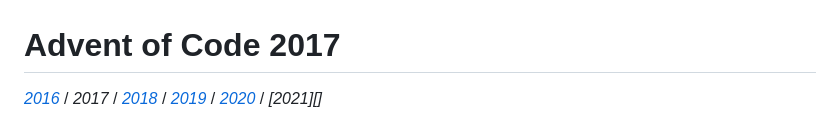
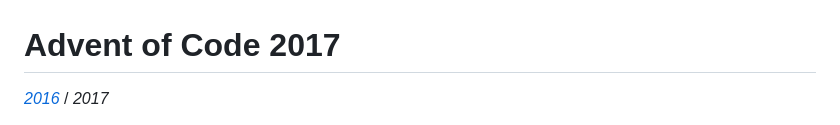
Before and after one commit to mstksg/advent-of-code-2017, a Markdown page: README.md, the part around the change printed below. Rendered like a GitHub page.

```diff
--- a/README.md
+++ b/README.md
@@ -1,7 +1,7 @@
 Advent of Code 2017
 ===================
 
-*[2016][]* / *2017* / *[2018][]* / *[2019][]* / *[2020][]* / *[2021][]*
+*[2016][]* / *2017*
 
 [2016]: https://github.com/mstksg/advent-of-code-2016
 [2018]: https://github.com/mstksg/advent-of-code-2018
```
Also changed, not shown: other parts of README.md (+4 -3 lines).
